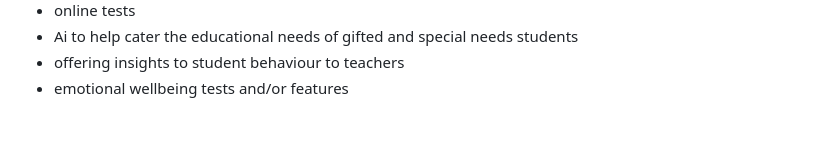
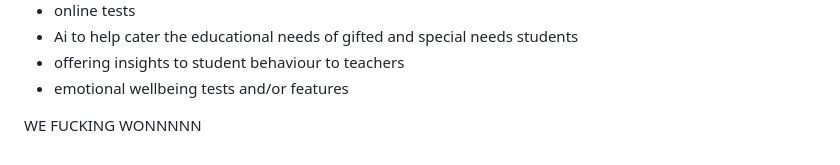
Before and after one commit to theBlazJ/Hackathon-25-Regional, a Markdown page: README.md, the part around one of its changes. GitHub-like rendering; blank space fills up the shorter version.

Commit message:
Update README.md
we won

```diff
--- a/README.md
+++ b/README.md
@@ -36,3 +53,5 @@ Room for improvement of EduNova
 - Ai to help cater the educational needs of gifted and special needs students
 - offering insights to student behaviour to teachers
 - emotional wellbeing tests and/or features
+
+WE FUCKING WONNNNN
```
Also changed, not shown: other parts of README.md (+17 -0 lines).
